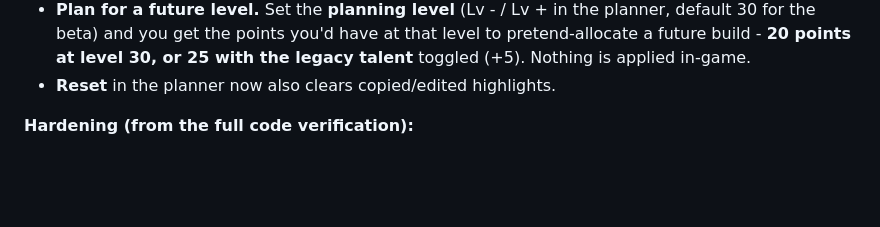
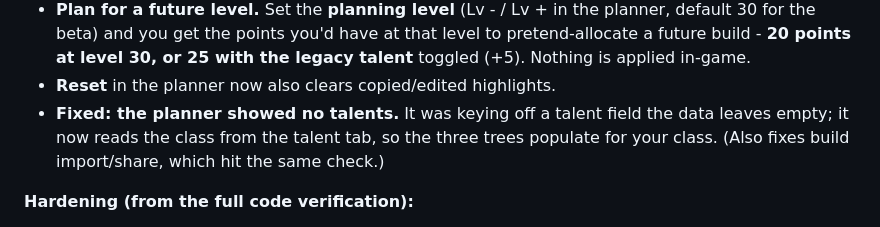
Before and after one commit to simulatecx/foresight-forever, a Markdown page: CHANGELOG.md, the part around the change. Rendered like a GitHub page; blank space fills up the shorter version.

```diff
--- a/CHANGELOG.md
+++ b/CHANGELOG.md
@@ -29,6 +29,9 @@ verification-pass hardening set.
   a future build - **20 points at level 30, or 25 with the legacy talent** toggled (+5).
   Nothing is applied in-game.
 - **Reset** in the planner now also clears copied/edited highlights.
+- **Fixed: the planner showed no talents.** It was keying off a talent field the data leaves
+  empty; it now reads the class from the talent tab, so the three trees populate for your
+  class. (Also fixes build import/share, which hit the same check.)
 
 **Hardening (from the full code verification):**
 - Foreign/corrupt talent share-codes always fail safely now (a crafted FT2 code could
```
Also changed, not shown: FEATURES.md (+1 -1 lines), SPRINTS.md (+4 -1 lines).
